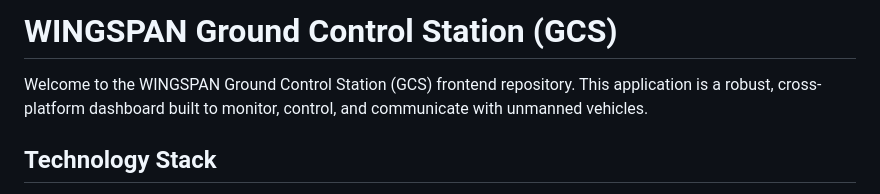
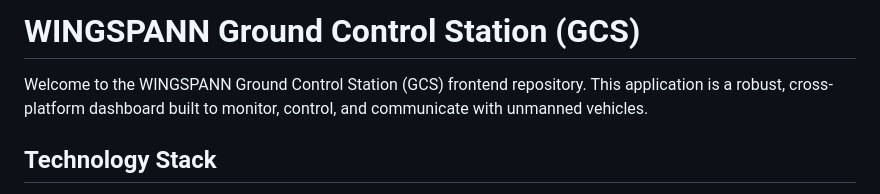
Before and after one commit to 14manish/GCS-, a Markdown page: README.md, the part around the change. Rendered like a GitHub page.

Commit message:
Fix spelling of WINGSPAN to WINGSPANN in README
Corrected the spelling of 'WINGSPAN' to 'WINGSPANN' in the README.

```diff
--- a/README.md
+++ b/README.md
@@ -1,6 +1,6 @@
-# WINGSPAN Ground Control Station (GCS)
+# WINGSPANN Ground Control Station (GCS)
 
-Welcome to the WINGSPAN Ground Control Station (GCS) frontend repository. This application is a robust, cross-platform dashboard built to monitor, control, and communicate with unmanned vehicles.
+Welcome to the WINGSPANN Ground Control Station (GCS) frontend repository. This application is a robust, cross-platform dashboard built to monitor, control, and communicate with unmanned vehicles.
 
 ## Technology Stack
 
```
